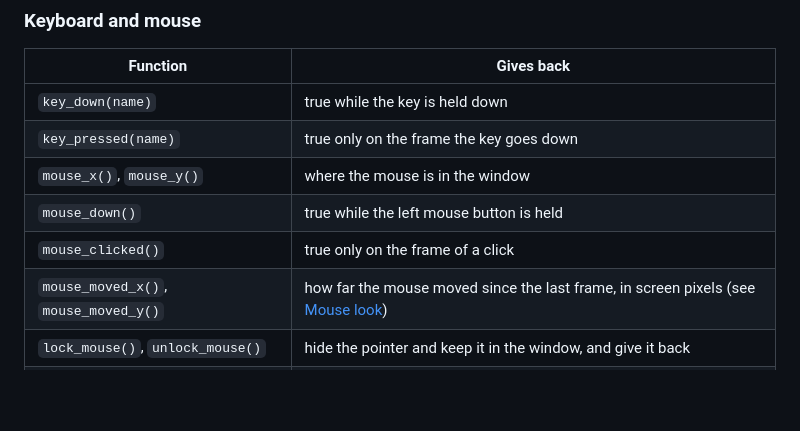
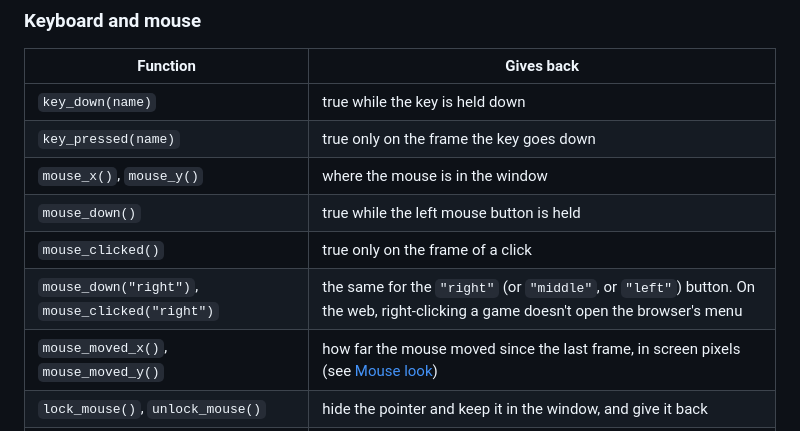
Before and after one commit to XOBNVR/Flaux-Code, a Markdown page: docs/LANGUAGE.md, the part around the change. Rendered like a GitHub page; blank space fills up the shorter version.

```diff
--- a/docs/LANGUAGE.md
+++ b/docs/LANGUAGE.md
@@ -535,6 +535,7 @@ showing it until you close it.
 | `mouse_x()`, `mouse_y()` | where the mouse is in the window |
 | `mouse_down()` | true while the left mouse button is held |
 | `mouse_clicked()` | true only on the frame of a click |
+| `mouse_down("right")`, `mouse_clicked("right")` | the same for the `"right"` (or `"middle"`, or `"left"`) button. On the web, right-clicking a game doesn't open the browser's menu |
 | `mouse_moved_x()`, `mouse_moved_y()` | how far the mouse moved since the last frame, in screen pixels (see [Mouse look](#mouse-look)) |
 | `lock_mouse()`, `unlock_mouse()` | hide the pointer and keep it in the window, and give it back |
 | `mouse_locked()` | true while the mouse is locked |
```
Also changed, not shown: README.md (+3 -0 lines), docs/images/blockhaven.png (added), 13 other files.
